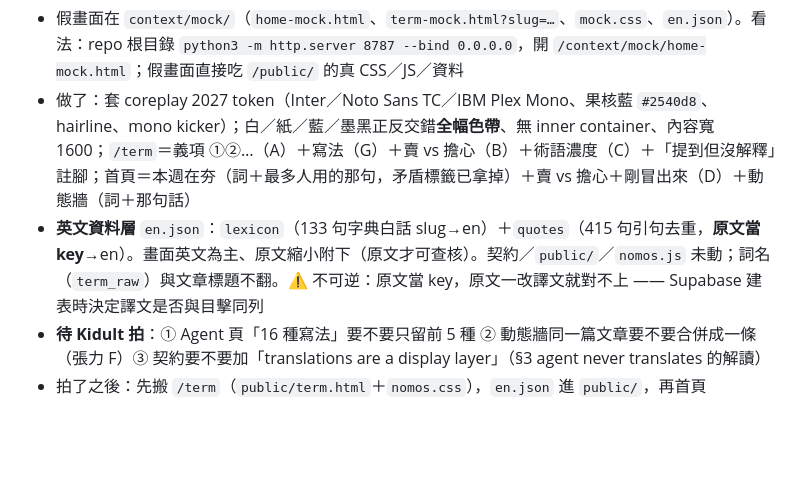
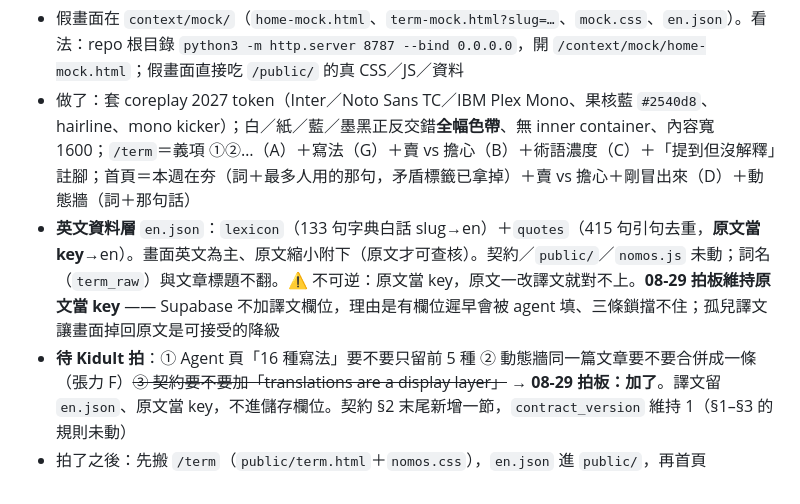
Before and after one commit to misterkidult/ai-nomos, a Markdown page: context/plan-ui-tension.md, the part around the change. GitHub-like rendering; blank space fills up the shorter version.

```diff
--- a/context/plan-ui-tension.md
+++ b/context/plan-ui-tension.md
@@ -61,6 +61,6 @@
 
 - 假畫面在 `context/mock/`（`home-mock.html`、`term-mock.html?slug=…`、`mock.css`、`en.json`）。看法：repo 根目錄 `python3 -m http.server 8787 --bind 0.0.0.0`，開 `/context/mock/home-mock.html`；假畫面直接吃 `/public/` 的真 CSS／JS／資料
 - 做了：套 coreplay 2027 token（Inter／Noto Sans TC／IBM Plex Mono、果核藍 `#2540d8`、hairline、mono kicker）；白／紙／藍／墨黑正反交錯**全幅色帶**、無 inner container、內容寬 1600；`/term`＝義項 ①②…（A）＋寫法（G）＋賣 vs 擔心（B）＋術語濃度（C）＋「提到但沒解釋」註腳；首頁＝本週在夯（詞＋最多人用的那句，矛盾標籤已拿掉）＋賣 vs 擔心＋剛冒出來（D）＋動態牆（詞＋那句話）
-- **英文資料層** `en.json`：`lexicon`（133 句字典白話 slug→en）＋`quotes`（415 句引句去重，**原文當 key**→en）。畫面英文為主、原文縮小附下（原文才可查核）。契約／`public/`／`nomos.js` 未動；詞名（`term_raw`）與文章標題不翻。⚠ 不可逆：原文當 key，原文一改譯文就對不上 —— Supabase 建表時決定譯文是否與目擊同列
-- **待 Kidult 拍**：① Agent 頁「16 種寫法」要不要只留前 5 種 ② 動態牆同一篇文章要不要合併成一條（張力 F）③ 契約要不要加「translations are a display layer」（§3 agent never translates 的解讀）
+- **英文資料層** `en.json`：`lexicon`（133 句字典白話 slug→en）＋`quotes`（415 句引句去重，**原文當 key**→en）。畫面英文為主、原文縮小附下（原文才可查核）。契約／`public/`／`nomos.js` 未動；詞名（`term_raw`）與文章標題不翻。⚠ 不可逆：原文當 key，原文一改譯文就對不上。**08-29 拍板維持原文當 key** —— Supabase 不加譯文欄位，理由是有欄位遲早會被 agent 填、三條鎖擋不住；孤兒譯文讓畫面掉回原文是可接受的降級
+- **待 Kidult 拍**：① Agent 頁「16 種寫法」要不要只留前 5 種 ② 動態牆同一篇文章要不要合併成一條（張力 F）~~③ 契約要不要加「translations are a display layer」~~ → **08-29 拍板：加了**。譯文留 `en.json`、原文當 key，不進儲存欄位。契約 §2 末尾新增一節，`contract_version` 維持 1（§1–§3 的規則未動）
 - 拍了之後：先搬 `/term`（`public/term.html`＋`nomos.css`），`en.json` 進 `public/`，再首頁
```
Also changed, not shown: context/contract.md (+10 -0 lines).
